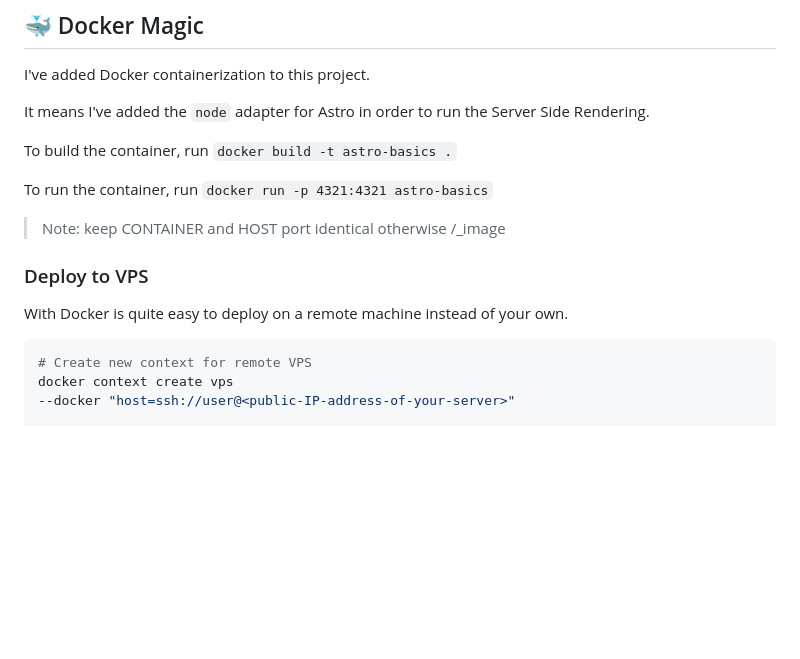
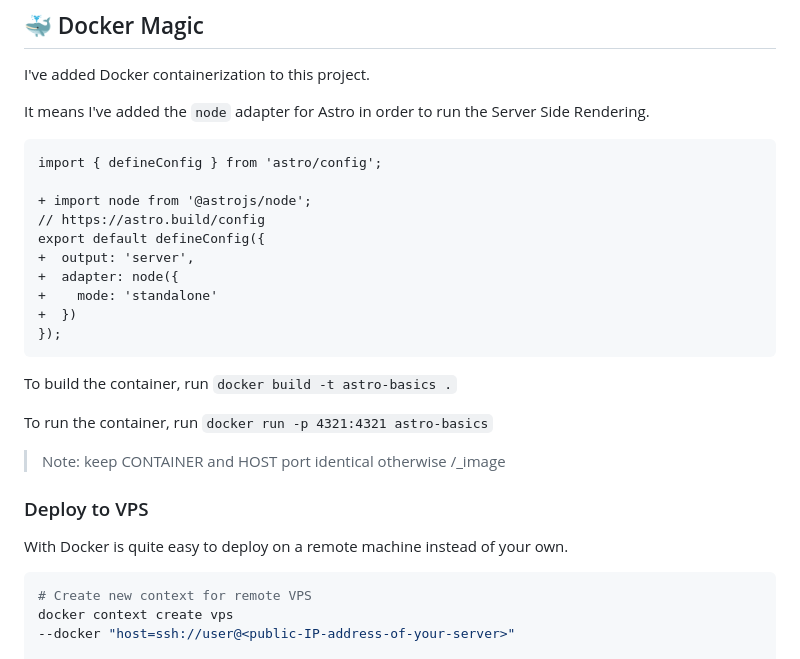
Before and after one commit to aleromano92/aleromano.com, a Markdown page: README.md, the part around the change. Drawn GitHub-style; blank space fills up the shorter version.

Commit message:
clarified steps I took

````diff
--- a/README.md
+++ b/README.md
@@ -55,6 +55,19 @@ I've added Docker containerization to this project.
 
 It means I've added the `node` adapter for Astro in order to run the Server Side Rendering.
 
+```diff
+import { defineConfig } from 'astro/config';
+
++ import node from '@astrojs/node';
+// https://astro.build/config
+export default defineConfig({
++  output: 'server',
++  adapter: node({
++    mode: 'standalone'
++  })
+});
+```
+
 To build the container, run `docker build -t astro-basics .`
 
 To run the container, run `docker run -p 4321:4321 astro-basics`
@@ -65,7 +78,7 @@ To run the container, run `docker run -p 4321:4321 astro-basics`
 
 With Docker is quite easy to deploy on a remote machine instead of your own.
 
-```sh
+```bash
 # Create new context for remote VPS
 docker context create vps
 --docker "host=ssh://user@<public-IP-address-of-your-server>"
````
